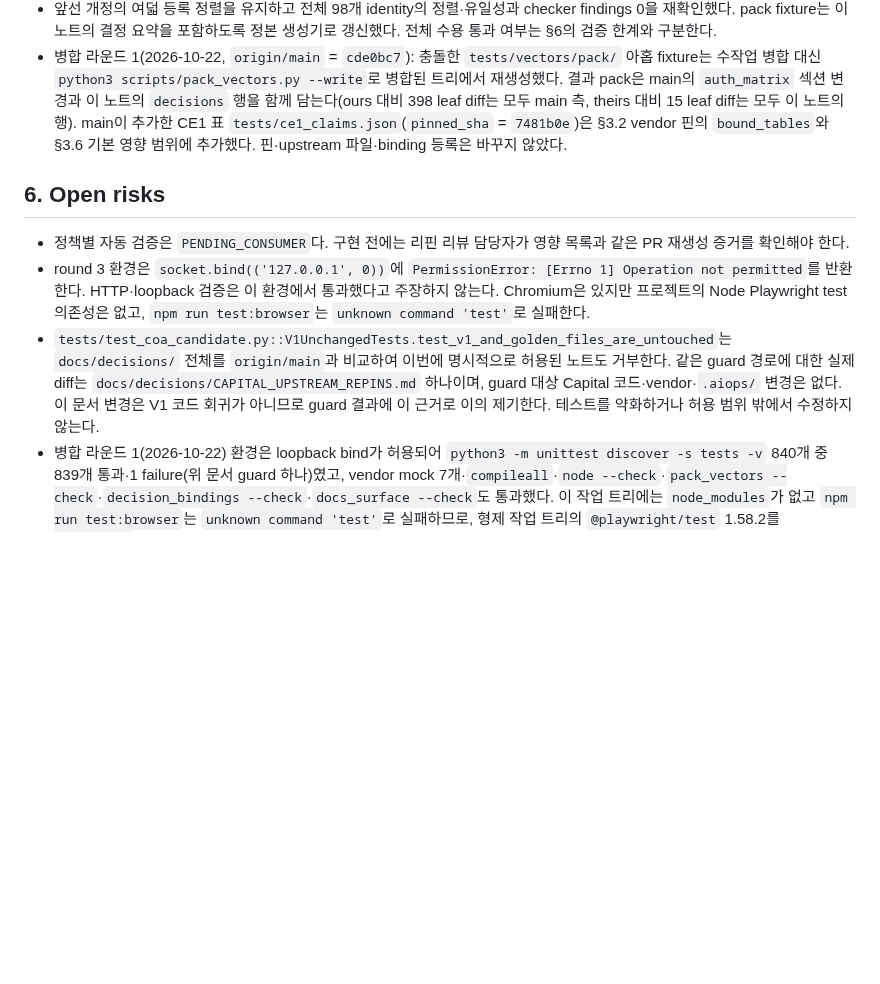
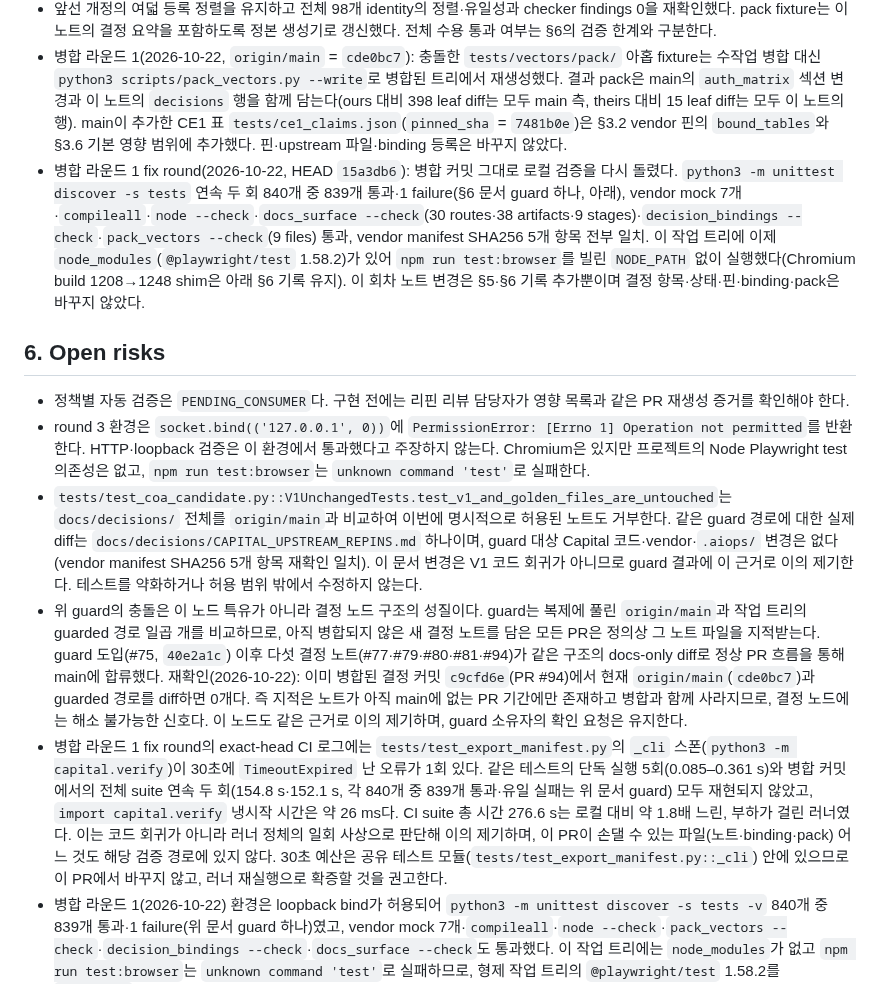
Before and after one commit to SUNBURN-Golden/KIX-CAPITAL, a Markdown page: docs/decisions/CAPITAL_UPSTREAM_REPINS.md, the part around the change. Rendered like a GitHub page; blank space fills up the shorter version.

Commit message:
upstream-repin-policy-decision: fix round 1 - update onto main [clean merge (no conflicts); test fix Devin CLI swe-2 (Devin swe-2-high)]

```diff
--- a/docs/decisions/CAPITAL_UPSTREAM_REPINS.md
+++ b/docs/decisions/CAPITAL_UPSTREAM_REPINS.md
@@ -387,12 +387,15 @@ round 3 로컬 결과: pack 17개·binding 22개·결정 파서 9개·비HTTP de
 - claim-table 핀 이동 시 해당 표·벡터의 같은 PR 재생성을 예외 없이 요구했다.
 - 앞선 개정의 여덟 등록 정렬을 유지하고 전체 98개 identity의 정렬·유일성과 checker findings 0을 재확인했다. pack fixture는 이 노트의 결정 요약을 포함하도록 정본 생성기로 갱신했다. 전체 수용 통과 여부는 §6의 검증 한계와 구분한다.
 - 병합 라운드 1(2026-10-22, `origin/main` = `cde0bc7`): 충돌한 `tests/vectors/pack/` 아홉 fixture는 수작업 병합 대신 `python3 scripts/pack_vectors.py --write`로 병합된 트리에서 재생성했다. 결과 pack은 main의 `auth_matrix` 섹션 변경과 이 노트의 `decisions` 행을 함께 담는다(ours 대비 398 leaf diff는 모두 main 측, theirs 대비 15 leaf diff는 모두 이 노트의 행). main이 추가한 CE1 표 `tests/ce1_claims.json`(`pinned_sha` = `7481b0e`)은 §3.2 vendor 핀의 `bound_tables`와 §3.6 기본 영향 범위에 추가했다. 핀·upstream 파일·binding 등록은 바꾸지 않았다.
+- 병합 라운드 1 fix round(2026-10-22, HEAD `15a3db6`): 병합 커밋 그대로 로컬 검증을 다시 돌렸다. `python3 -m unittest discover -s tests` 연속 두 회 840개 중 839개 통과·1 failure(§6 문서 guard 하나, 아래), vendor mock 7개·`compileall`·`node --check`·`docs_surface --check`(30 routes·38 artifacts·9 stages)·`decision_bindings --check`·`pack_vectors --check`(9 files) 통과, vendor manifest SHA256 5개 항목 전부 일치. 이 작업 트리에 이제 `node_modules`(`@playwright/test` 1.58.2)가 있어 `npm run test:browser`를 빌린 `NODE_PATH` 없이 실행했다(Chromium build 1208→1248 shim은 아래 §6 기록 유지). 이 회차 노트 변경은 §5·§6 기록 추가뿐이며 결정 항목·상태·핀·binding·pack은 바꾸지 않았다.
 
 ## 6. Open risks
 
 - 정책별 자동 검증은 `PENDING_CONSUMER`다. 구현 전에는 리핀 리뷰 담당자가 영향 목록과 같은 PR 재생성 증거를 확인해야 한다.
 - round 3 환경은 `socket.bind(('127.0.0.1', 0))`에 `PermissionError: [Errno 1] Operation not permitted`를 반환한다. HTTP·loopback 검증은 이 환경에서 통과했다고 주장하지 않는다. Chromium은 있지만 프로젝트의 Node Playwright test 의존성은 없고, `npm run test:browser`는 `unknown command 'test'`로 실패한다.
-- `tests/test_coa_candidate.py::V1UnchangedTests.test_v1_and_golden_files_are_untouched`는 `docs/decisions/` 전체를 `origin/main`과 비교하여 이번에 명시적으로 허용된 노트도 거부한다. 같은 guard 경로에 대한 실제 diff는 `docs/decisions/CAPITAL_UPSTREAM_REPINS.md` 하나이며, guard 대상 Capital 코드·vendor·`.aiops/` 변경은 없다. 이 문서 변경은 V1 코드 회귀가 아니므로 guard 결과에 이 근거로 이의 제기한다. 테스트를 약화하거나 허용 범위 밖에서 수정하지 않는다.
+- `tests/test_coa_candidate.py::V1UnchangedTests.test_v1_and_golden_files_are_untouched`는 `docs/decisions/` 전체를 `origin/main`과 비교하여 이번에 명시적으로 허용된 노트도 거부한다. 같은 guard 경로에 대한 실제 diff는 `docs/decisions/CAPITAL_UPSTREAM_REPINS.md` 하나이며, guard 대상 Capital 코드·vendor·`.aiops/` 변경은 없다(vendor manifest SHA256 5개 항목 재확인 일치). 이 문서 변경은 V1 코드 회귀가 아니므로 guard 결과에 이 근거로 이의 제기한다. 테스트를 약화하거나 허용 범위 밖에서 수정하지 않는다.
+- 위 guard의 충돌은 이 노드 특유가 아니라 결정 노드 구조의 성질이다. guard는 복제에 풀린 `origin/main`과 작업 트리의 guarded 경로 일곱 개를 비교하므로, 아직 병합되지 않은 새 결정 노트를 담은 모든 PR은 정의상 그 노트 파일을 지적받는다. guard 도입(#75, `40e2a1c`) 이후 다섯 결정 노트(#77·#79·#80·#81·#94)가 같은 구조의 docs-only diff로 정상 PR 흐름을 통해 main에 합류했다. 재확인(2026-10-22): 이미 병합된 결정 커밋 `c9cfd6e`(PR #94)에서 현재 `origin/main`(`cde0bc7`)과 guarded 경로를 diff하면 0개다. 즉 지적은 노트가 아직 main에 없는 PR 기간에만 존재하고 병합과 함께 사라지므로, 결정 노드에는 해소 불가능한 신호다. 이 노드도 같은 근거로 이의 제기하며, guard 소유자의 확인 요청은 유지한다.
+- 병합 라운드 1 fix round의 exact-head CI 로그에는 `tests/test_export_manifest.py`의 `_cli` 스폰(`python3 -m capital.verify`)이 30초에 `TimeoutExpired` 난 오류가 1회 있다. 같은 테스트의 단독 실행 5회(0.085–0.361 s)와 병합 커밋에서의 전체 suite 연속 두 회(154.8 s·152.1 s, 각 840개 중 839개 통과·유일 실패는 위 문서 guard) 모두 재현되지 않았고, `import capital.verify` 냉시작 시간은 약 26 ms다. CI suite 총 시간 276.6 s는 로컬 대비 약 1.8배 느린, 부하가 걸린 러너였다. 이는 코드 회귀가 아니라 러너 정체의 일회 사상으로 판단해 이의 제기하며, 이 PR이 손댈 수 있는 파일(노트·binding·pack) 어느 것도 해당 검증 경로에 있지 않다. 30초 예산은 공유 테스트 모듈(`tests/test_export_manifest.py::_cli`) 안에 있으므로 이 PR에서 바꾸지 않고, 러너 재실행으로 확증할 것을 권고한다.
 - 병합 라운드 1(2026-10-22) 환경은 loopback bind가 허용되어 `python3 -m unittest discover -s tests -v` 840개 중 839개 통과·1 failure(위 문서 guard 하나)였고, vendor mock 7개·`compileall`·`node --check`·`pack_vectors --check`·`decision_bindings --check`·`docs_surface --check`도 통과했다. 이 작업 트리에는 `node_modules`가 없고 `npm run test:browser`는 `unknown command 'test'`로 실패하므로, 형제 작업 트리의 `@playwright/test` 1.58.2를 `NODE_PATH`로 빌려 실행했다. 그 버전이 요구하는 Chromium build 1208은 설치되어 있지 않아 설치된 build 1248을 가리키는 임시 `PLAYWRIGHT_BROWSERS_PATH` shim을 썼고, 그 조건에서 browser 69개 테스트가 모두 통과했다. 핀 build 1208이 아닌 1248로 구동한 결과이므로 pinned-browser CI 통과 주장은 아니다. 저장소 안의 파일·설정은 바꾸지 않았다.
 - 제공된 CI acceptance의 unit 단계는 300초 timeout이었다. 오래된 pack의 대용량 assertion diff는 재생성으로 제거하지만 이 환경의 loopback·browser 제한과 위 guard 충돌 때문에 전체 acceptance 통과·CI 시간 내 완료를 주장하지 않는다. 정상 loopback·Node Playwright 환경과 guard 소유자의 확인이 필요하다.
 - 이번 round의 실제 `python3 scripts/acceptance.py` 결과도 `ok=false`다. 최종 unit 실행은 730개 중 659개 통과·6 failures·65 errors이며, 남은 원인은 loopback 제한과 위 문서 guard다. pinned-vendor(7개)·upstream-claims(220개)·node-check·seeded-demo는 통과했고 browser·storage-conformance·packaged-smoke·integrated-journeys는 환경 제약으로 실패했다. 이 결과는 로컬 작업 트리 증거이며 exact-head CI 통과나 통합 수용이 아니다.
```
